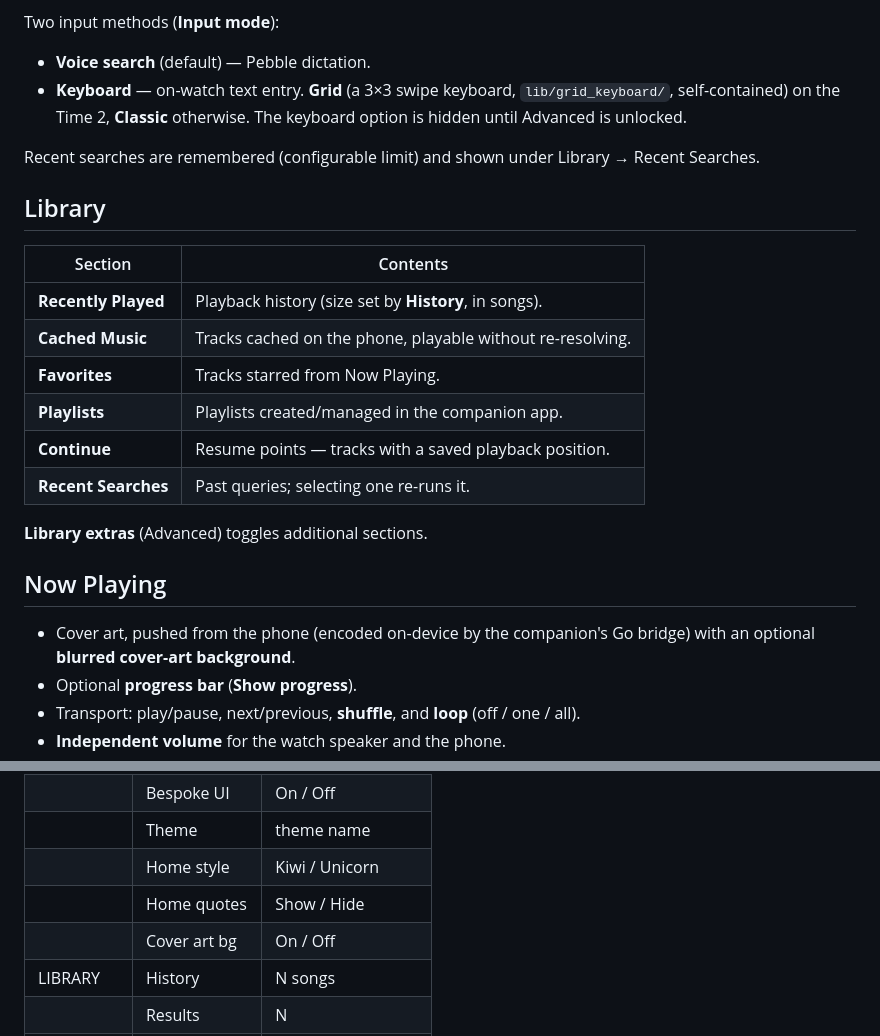
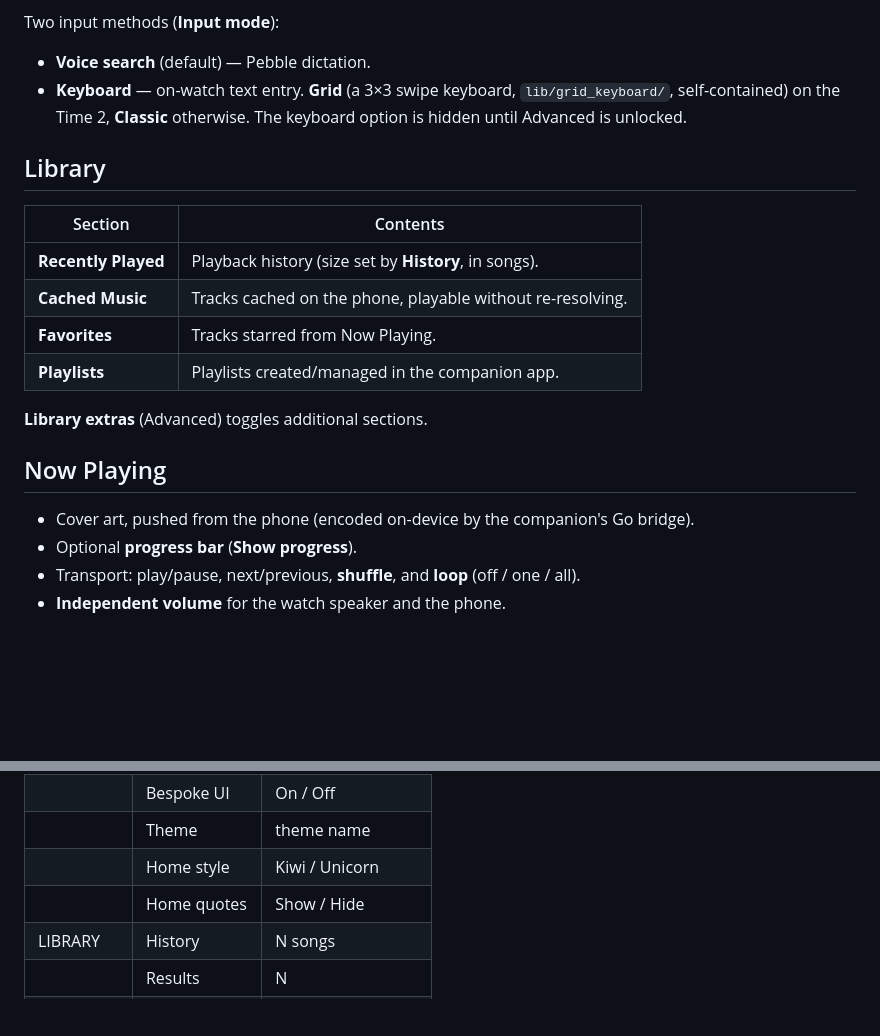
Before and after one commit to bleelblep/pt2-music-clean, a Markdown page: docs/watchapp.md, 2 parts joined by grey strips. Rendered like a GitHub page; blank space fills up the shorter version.

```diff
--- a/docs/watchapp.md
+++ b/docs/watchapp.md
@@ -34,8 +34,6 @@ Two input methods (**Input mode**):
 - **Voice search** (default) — Pebble dictation.
 - **Keyboard** — on-watch text entry. **Grid** (a 3×3 swipe keyboard, `lib/grid_keyboard/`, self-contained) on the Time 2, **Classic** otherwise. The keyboard option is hidden until Advanced is unlocked.
 
-Recent searches are remembered (configurable limit) and shown under Library → Recent Searches.
-
 ## Library
 
 | Section | Contents |
@@ -44,14 +42,12 @@ Recent searches are remembered (configurable limit) and shown under Library →
 | **Cached Music** | Tracks cached on the phone, playable without re-resolving. |
 | **Favorites** | Tracks starred from Now Playing. |
 | **Playlists** | Playlists created/managed in the companion app. |
-| **Continue** | Resume points — tracks with a saved playback position. |
-| **Recent Searches** | Past queries; selecting one re-runs it. |
 
 **Library extras** (Advanced) toggles additional sections.
 
 ## Now Playing
 
-- Cover art, pushed from the phone (encoded on-device by the companion's Go bridge) with an optional **blurred cover-art background**.
+- Cover art, pushed from the phone (encoded on-device by the companion's Go bridge).
 - Optional **progress bar** (**Show progress**).
 - Transport: play/pause, next/previous, **shuffle**, and **loop** (off / one / all).
 - **Independent volume** for the watch speaker and the phone.
@@ -86,7 +82,6 @@ Route changes carry a monotonic **route epoch**, so a stale route message from e
 | | Theme | theme name |
 | | Home style | Kiwi / Unicorn |
 | | Home quotes | Show / Hide |
-| | Cover art bg | On / Off |
 | LIBRARY | History | N songs |
 | | Results | N |
 | | Library extras | On / Off |
```
Also changed, not shown: README.md (+1 -1 lines).
